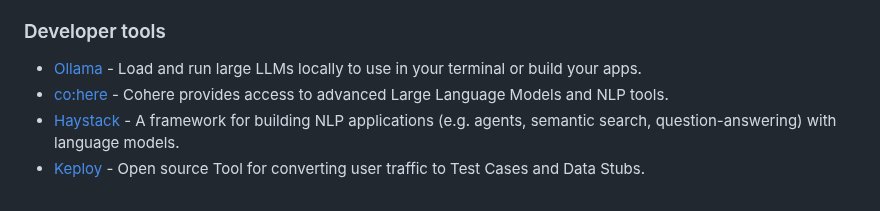
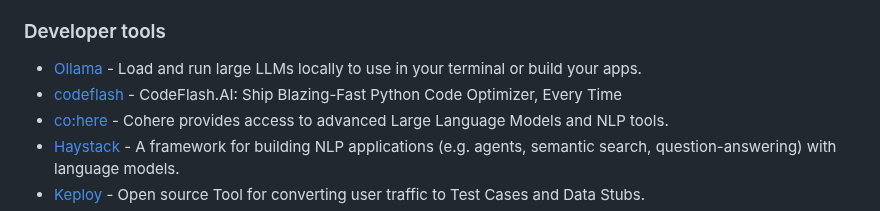
Before and after one commit to mahseema/awesome-ai-tools, a Markdown page: README.md, the part around the change. Rendered like a GitHub page.

```diff
--- a/README.md
+++ b/README.md
@@ -195,6 +195,7 @@ We publish regular updates of this repo in the [Altern Newsletter](http://newsle
 ### Developer tools
 
 - [Ollama](https://ollama.com/) -  Load and run large LLMs locally to use in your terminal or build your apps.
+- [codeflash](https://www.codeflash.ai/) - CodeFlash.AI: Ship Blazing-Fast Python Code Optimizer, Every Time
 - [co:here](https://cohere.ai/) - Cohere provides access to advanced Large Language Models and NLP tools.
 - [Haystack](https://haystack.deepset.ai/) - A framework for building NLP applications (e.g. agents, semantic search, question-answering) with language models.
 - [Keploy](https://keploy.io/) - Open source Tool for converting user traffic to Test Cases and Data Stubs.
```
